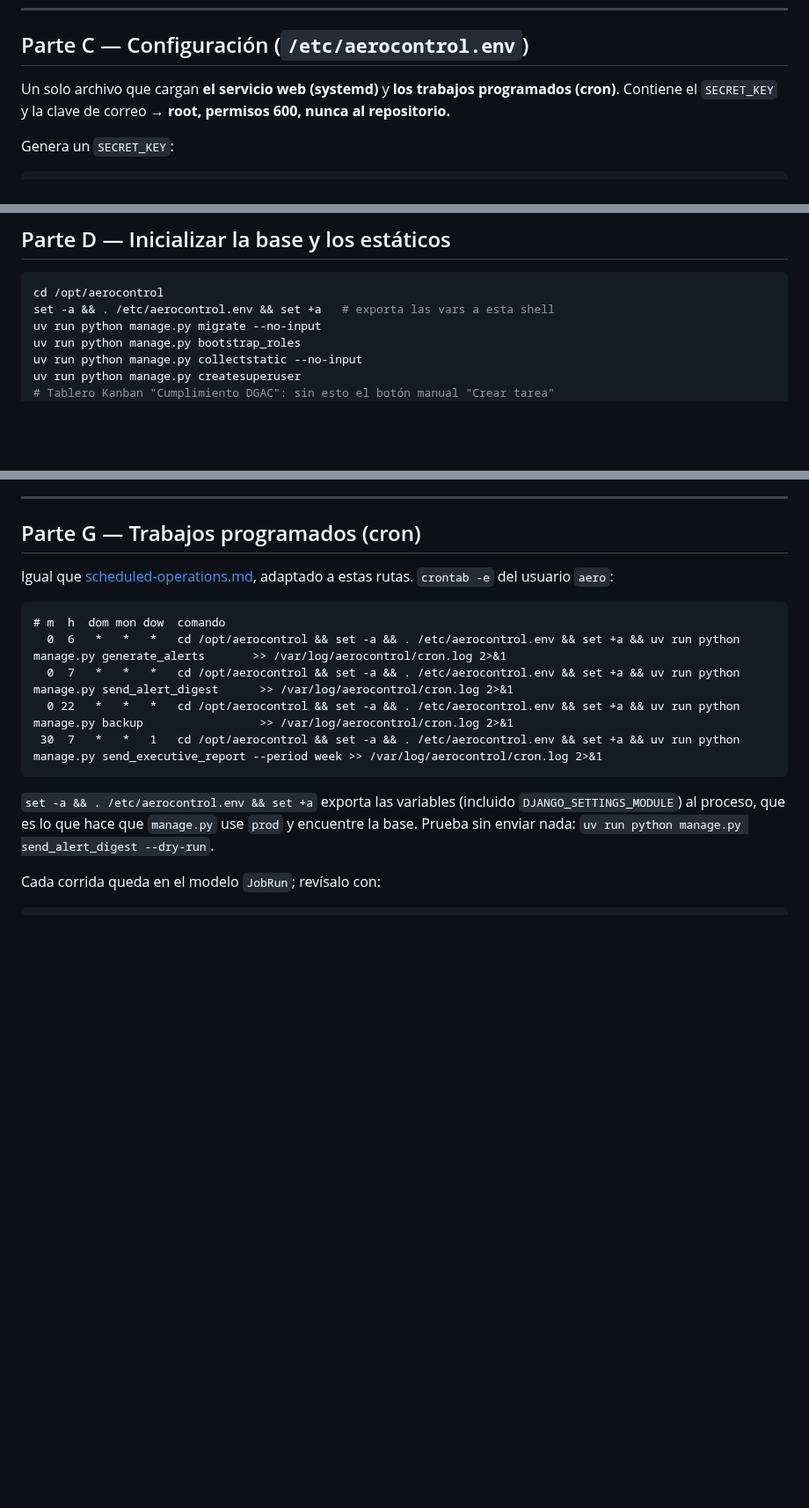
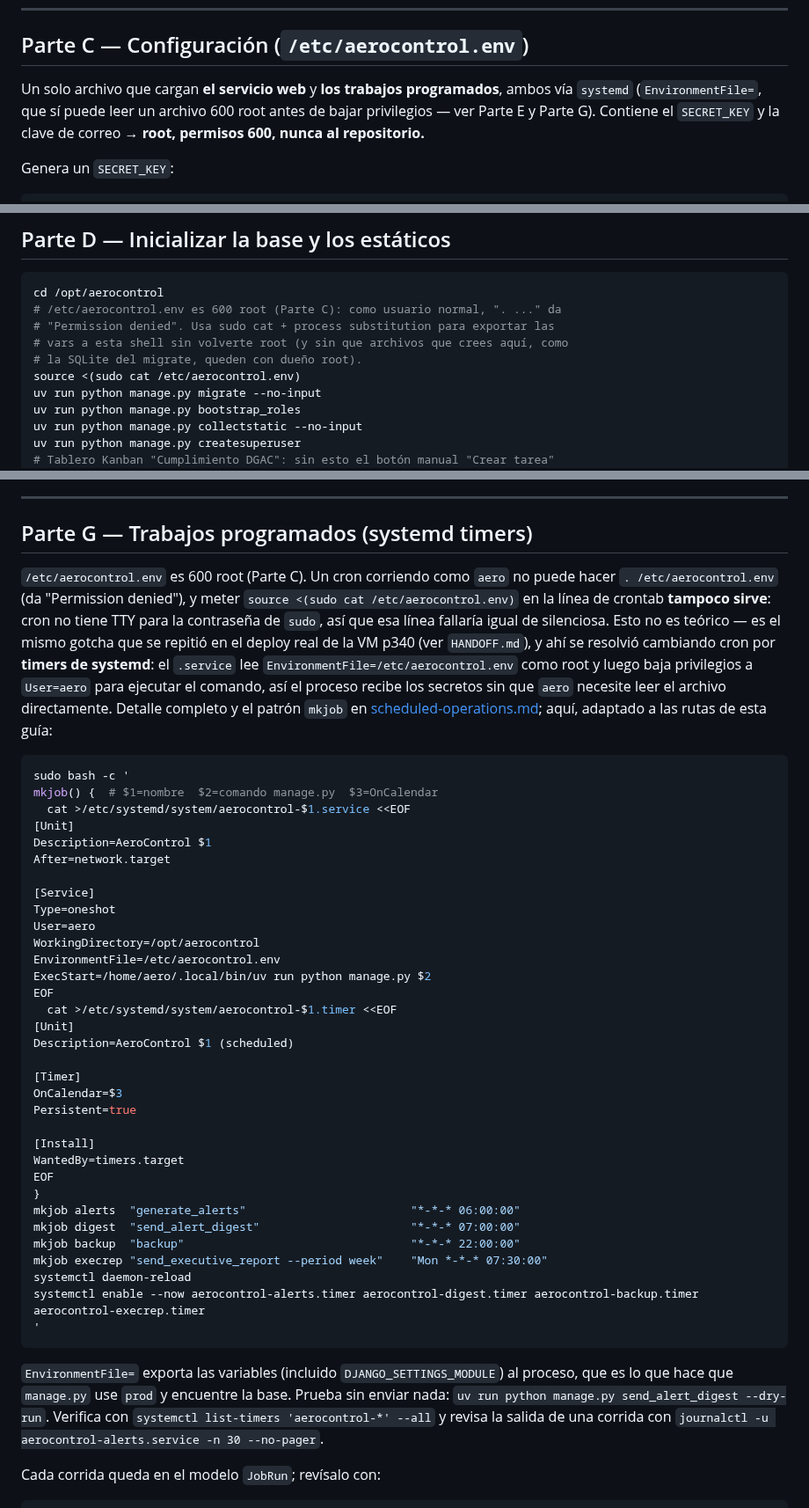
Before and after one commit to DovaCrii/AeroControl, a Markdown page: docs/dev/ubuntu-vm-deploy.md, 3 parts joined by grey strips. Shown at 88% size. Rendered like a GitHub page; blank space fills up the shorter version.

Commit message:
docs(deploy): fix root-600 env loading in the VM runbook
/etc/aerocontrol.env is root:600 (Parte C). Part D's `. /etc/aerocontrol.env`
as a non-root user gives "Permission denied" -- confirmed live on the VM p340
during today's real deploy, where the working form was
`source <(sudo cat /etc/aerocontrol.env)`. Part D now uses that form, with a
comment explaining why (and that files created afterward, like the SQLite
from migrate, mustn't end up root-owned).

Part G's cron block had the same problem, but `sudo` in a crontab line
doesn't work either (no TTY for the password), so patching that line alone
would silently fail the same way. Replaced the whole section with the
systemd-timer pattern actually used on p340 (EnvironmentFile= reads the file
as root, then drops privileges to run the command) -- the same mkjob
heredoc pattern from scheduled-operations.md, adapted to this guide's paths.

````diff
--- a/docs/dev/ubuntu-vm-deploy.md
+++ b/docs/dev/ubuntu-vm-deploy.md
@@ -83,9 +83,10 @@ sudo mkdir -p /var/log/aerocontrol && sudo chown $USER:$USER /var/log/aerocontro
 
 ## Parte C — Configuración (`/etc/aerocontrol.env`)
 
-Un solo archivo que cargan **el servicio web (systemd)** y **los trabajos
-programados (cron)**. Contiene el `SECRET_KEY` y la clave de correo → **root,
-permisos 600, nunca al repositorio.**
+Un solo archivo que cargan **el servicio web** y **los trabajos programados**,
+ambos vía `systemd` (`EnvironmentFile=`, que sí puede leer un archivo 600 root
+antes de bajar privilegios — ver Parte E y Parte G). Contiene el `SECRET_KEY`
+y la clave de correo → **root, permisos 600, nunca al repositorio.**
 
 Genera un `SECRET_KEY`:
 ```bash
@@ -140,7 +141,11 @@ sudo chmod 600 /etc/aerocontrol.env
 
 ```bash
 cd /opt/aerocontrol
-set -a && . /etc/aerocontrol.env && set +a   # exporta las vars a esta shell
+# /etc/aerocontrol.env es 600 root (Parte C): como usuario normal, ". ..." da
+# "Permission denied". Usa sudo cat + process substitution para exportar las
+# vars a esta shell sin volverte root (y sin que archivos que crees aquí, como
+# la SQLite del migrate, queden con dueño root).
+source <(sudo cat /etc/aerocontrol.env)
 uv run python manage.py migrate --no-input
 uv run python manage.py bootstrap_roles
 uv run python manage.py collectstatic --no-input
@@ -217,23 +222,62 @@ endurecimiento de V.12; por eso se prefiere Tailscale).
 
 ---
 
-## Parte G — Trabajos programados (cron)
+## Parte G — Trabajos programados (systemd timers)
 
-Igual que [scheduled-operations.md](../scheduled-operations.md), adaptado a estas
-rutas. `crontab -e` del usuario `aero`:
+`/etc/aerocontrol.env` es 600 root (Parte C). Un cron corriendo como `aero` no
+puede hacer `. /etc/aerocontrol.env` (da "Permission denied"), y meter
+`source <(sudo cat /etc/aerocontrol.env)` en la línea de crontab **tampoco
+sirve**: cron no tiene TTY para la contraseña de `sudo`, así que esa línea
+fallaría igual de silenciosa. Esto no es teórico — es el mismo gotcha que se
+repitió en el deploy real de la VM p340 (ver `HANDOFF.md`), y ahí se resolvió
+cambiando cron por **timers de systemd**: el `.service` lee
+`EnvironmentFile=/etc/aerocontrol.env` como root y luego baja privilegios a
+`User=aero` para ejecutar el comando, así el proceso recibe los secretos sin
+que `aero` necesite leer el archivo directamente. Detalle completo y el patrón
+`mkjob` en [scheduled-operations.md](../scheduled-operations.md#linux-systemd--la-vm-p340);
+aquí, adaptado a las rutas de esta guía:
 
-```cron
-# m  h  dom mon dow  comando
-  0  6   *   *   *   cd /opt/aerocontrol && set -a && . /etc/aerocontrol.env && set +a && uv run python manage.py generate_alerts       >> /var/log/aerocontrol/cron.log 2>&1
-  0  7   *   *   *   cd /opt/aerocontrol && set -a && . /etc/aerocontrol.env && set +a && uv run python manage.py send_alert_digest      >> /var/log/aerocontrol/cron.log 2>&1
-  0 22   *   *   *   cd /opt/aerocontrol && set -a && . /etc/aerocontrol.env && set +a && uv run python manage.py backup                 >> /var/log/aerocontrol/cron.log 2>&1
- 30  7   *   *   1   cd /opt/aerocontrol && set -a && . /etc/aerocontrol.env && set +a && uv run python manage.py send_executive_report --period week >> /var/log/aerocontrol/cron.log 2>&1
+```bash
+sudo bash -c '
+mkjob() {  # $1=nombre  $2=comando manage.py  $3=OnCalendar
+  cat >/etc/systemd/system/aerocontrol-$1.service <<EOF
+[Unit]
+Description=AeroControl $1
+After=network.target
+
+[Service]
+Type=oneshot
+User=aero
+WorkingDirectory=/opt/aerocontrol
+EnvironmentFile=/etc/aerocontrol.env
+ExecStart=/home/aero/.local/bin/uv run python manage.py $2
+EOF
+  cat >/etc/systemd/system/aerocontrol-$1.timer <<EOF
+[Unit]
+Description=AeroControl $1 (scheduled)
+
+[Timer]
+OnCalendar=$3
+Persistent=true
+
+[Install]
+WantedBy=timers.target
+EOF
+}
+mkjob alerts  "generate_alerts"                        "*-*-* 06:00:00"
+mkjob digest  "send_alert_digest"                      "*-*-* 07:00:00"
+mkjob backup  "backup"                                 "*-*-* 22:00:00"
+mkjob execrep "send_executive_report --period week"    "Mon *-*-* 07:30:00"
+systemctl daemon-reload
+systemctl enable --now aerocontrol-alerts.timer aerocontrol-digest.timer aerocontrol-backup.timer aerocontrol-execrep.timer
+'
 ```
 
-`set -a && . /etc/aerocontrol.env && set +a` exporta las variables (incluido
-`DJANGO_SETTINGS_MODULE`) al proceso, que es lo que hace que `manage.py` use
-`prod` y encuentre la base. Prueba sin enviar nada:
-`uv run python manage.py send_alert_digest --dry-run`.
+`EnvironmentFile=` exporta las variables (incluido `DJANGO_SETTINGS_MODULE`) al
+proceso, que es lo que hace que `manage.py` use `prod` y encuentre la base.
+Prueba sin enviar nada: `uv run python manage.py send_alert_digest --dry-run`.
+Verifica con `systemctl list-timers 'aerocontrol-*' --all` y revisa la salida
+de una corrida con `journalctl -u aerocontrol-alerts.service -n 30 --no-pager`.
 
 Cada corrida queda en el modelo `JobRun`; revísalo con:
 ```bash
````
